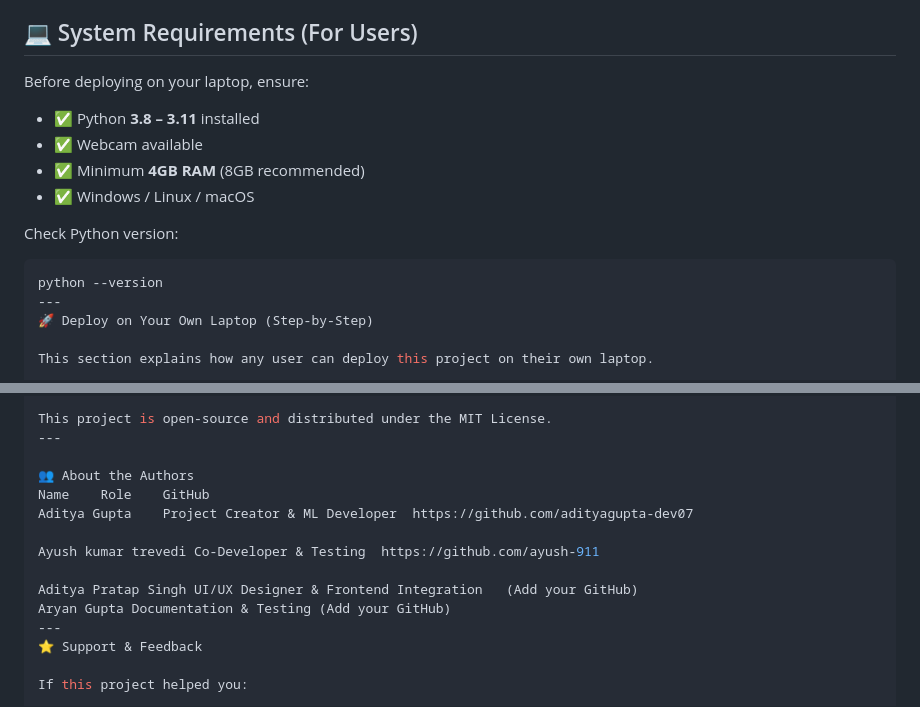
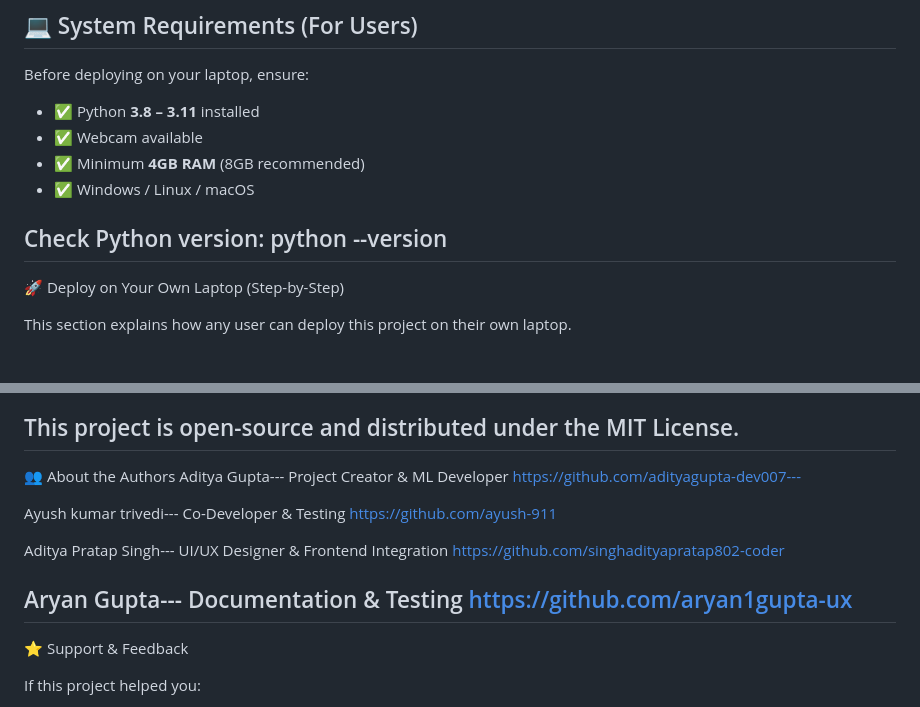
Before and after one commit to adityagupta-dev07/FACE_EXPRESSION_DETECTION, a Markdown page: README.md, 2 parts joined by grey strips. GitHub-like rendering.

````diff
--- a/README.md
+++ b/README.md
@@ -90,8 +90,6 @@ Before deploying on your laptop, ensure:
 - ✅ Windows / Linux / macOS
 
 Check Python version:
-
-```bash
 python --version
 ---
 🚀 Deploy on Your Own Laptop (Step-by-Step)
@@ -210,13 +208,13 @@ This project is open-source and distributed under the MIT License.
 ---
 
 👥 About the Authors
-Name	Role	GitHub
-Aditya Gupta	Project Creator & ML Developer	https://github.com/adityagupta-dev07
+Aditya Gupta---	Project Creator & ML Developer	https://github.com/adityagupta-dev007---
 
-Ayush kumar trevedi	Co-Developer & Testing	https://github.com/ayush-911
+Ayush kumar trivedi---	Co-Developer & Testing	https://github.com/ayush-911
 
-Aditya Pratap Singh	UI/UX Designer & Frontend Integration	(Add your GitHub)
-Aryan Gupta	Documentation & Testing	(Add your GitHub)
+Aditya Pratap Singh---	UI/UX Designer & Frontend Integration	https://github.com/singhadityapratap802-coder
+
+Aryan Gupta---	Documentation & Testing	https://github.com/aryan1gupta-ux
 ---
 ⭐ Support & Feedback
 
````
